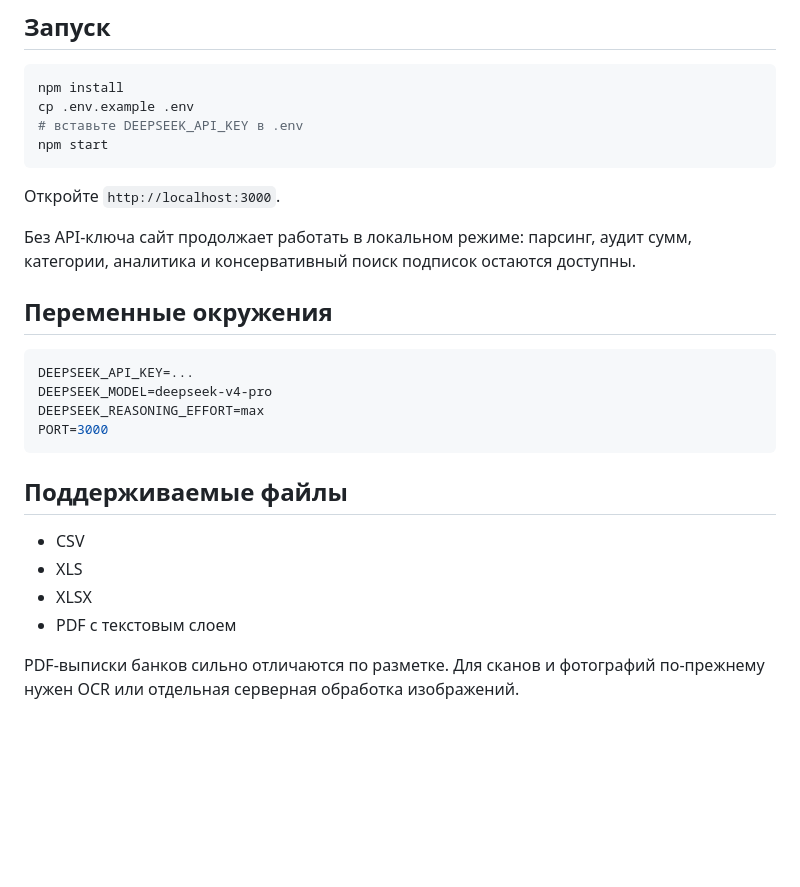
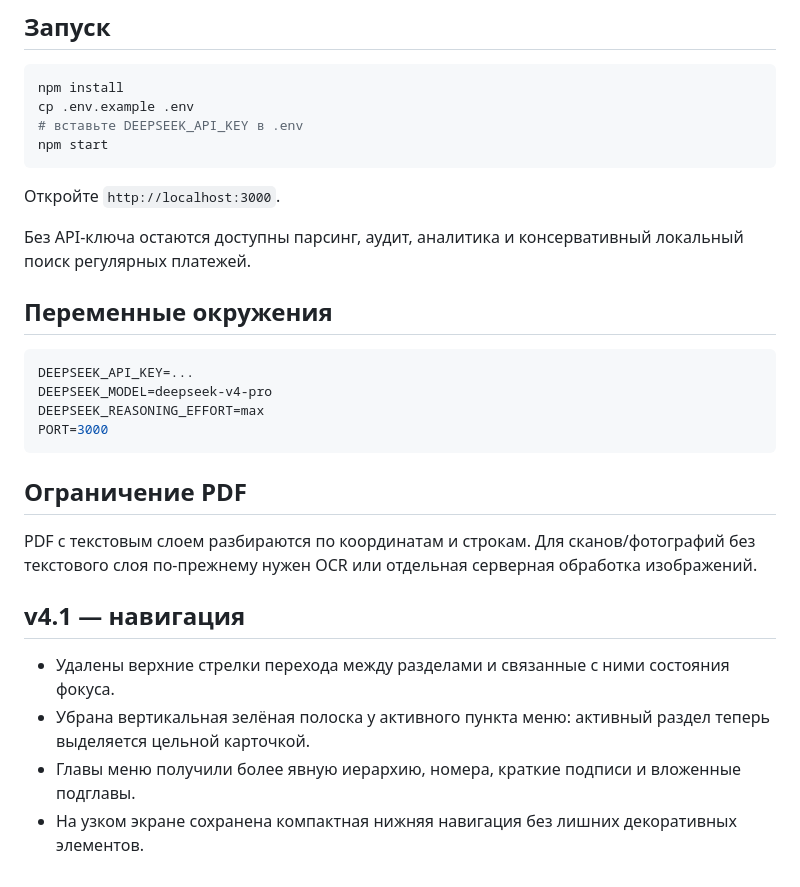
Before and after one commit to grmasutin-jpg/sber_scanner_subs, a Markdown page: README.md, the part around one of its changes. Rendered like a GitHub page; blank space fills up the shorter version.

````diff
--- a/README.md
+++ b/README.md
@@ -36,7 +57,7 @@ npm start
 
 Откройте `http://localhost:3000`.
 
-Без API-ключа сайт продолжает работать в локальном режиме: парсинг, аудит сумм, категории, аналитика и консервативный поиск подписок остаются доступны.
+Без API-ключа остаются доступны парсинг, аудит, аналитика и консервативный локальный поиск регулярных платежей.
 
 ## Переменные окружения
 
@@ -47,11 +68,13 @@ DEEPSEEK_REASONING_EFFORT=max
 PORT=3000
 ```
 
-## Поддерживаемые файлы
+## Ограничение PDF
 
-- CSV
-- XLS
-- XLSX
-- PDF с текстовым слоем
+PDF с текстовым слоем разбираются по координатам и строкам. Для сканов/фотографий без текстового слоя по-прежнему нужен OCR или отдельная серверная обработка изображений.
 
-PDF-выписки банков сильно отличаются по разметке. Для сканов и фотографий по-прежнему нужен OCR или отдельная серверная обработка изображений.
+## v4.1 — навигация
+
+- Удалены верхние стрелки перехода между разделами и связанные с ними состояния фокуса.
+- Убрана вертикальная зелёная полоска у активного пункта меню: активный раздел теперь выделяется цельной карточкой.
+- Главы меню получили более явную иерархию, номера, краткие подписи и вложенные подглавы.
+- На узком экране сохранена компактная нижняя навигация без лишних декоративных элементов.
````
Also changed, not shown: other parts of README.md (+42 -21 lines).
